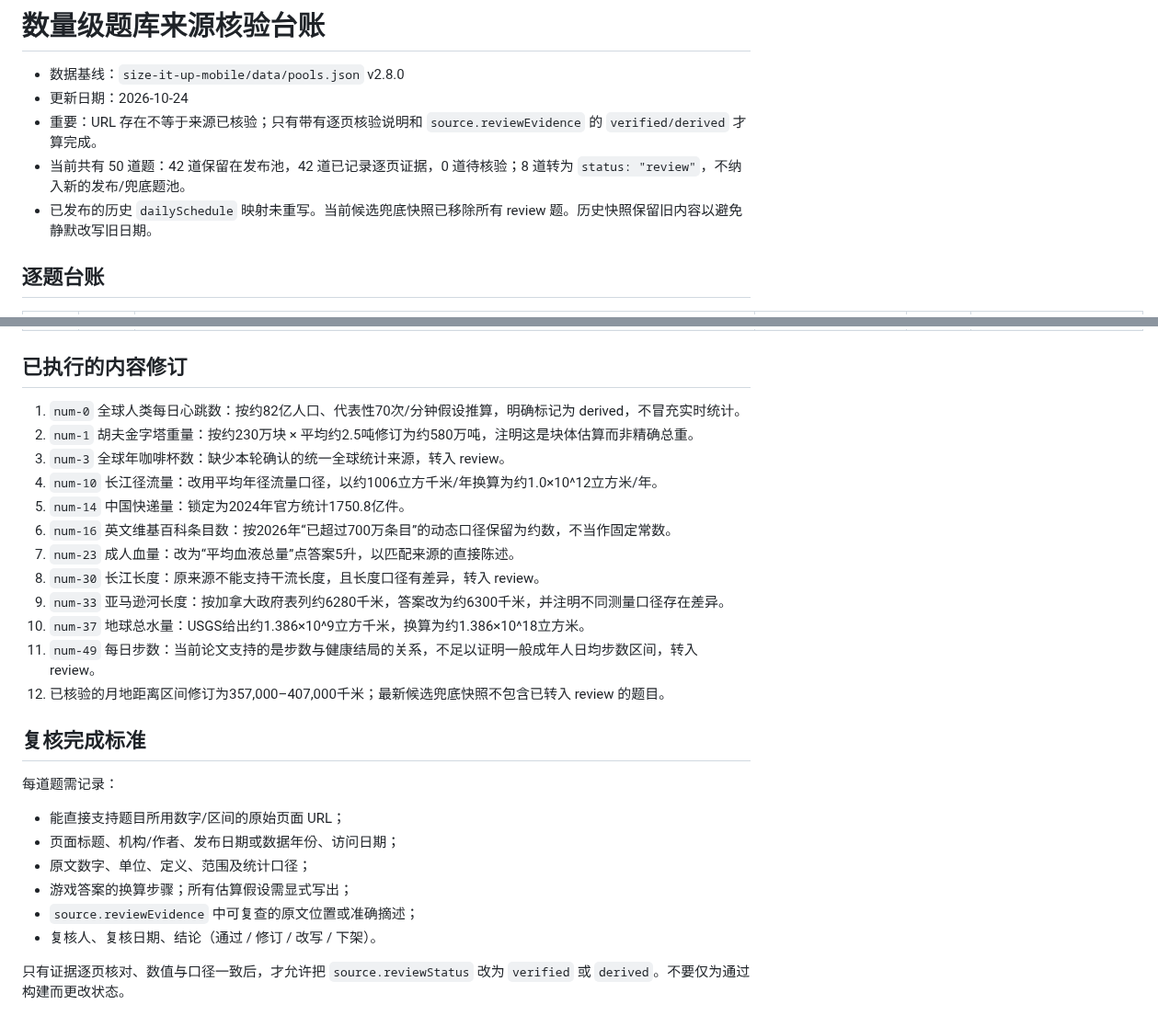
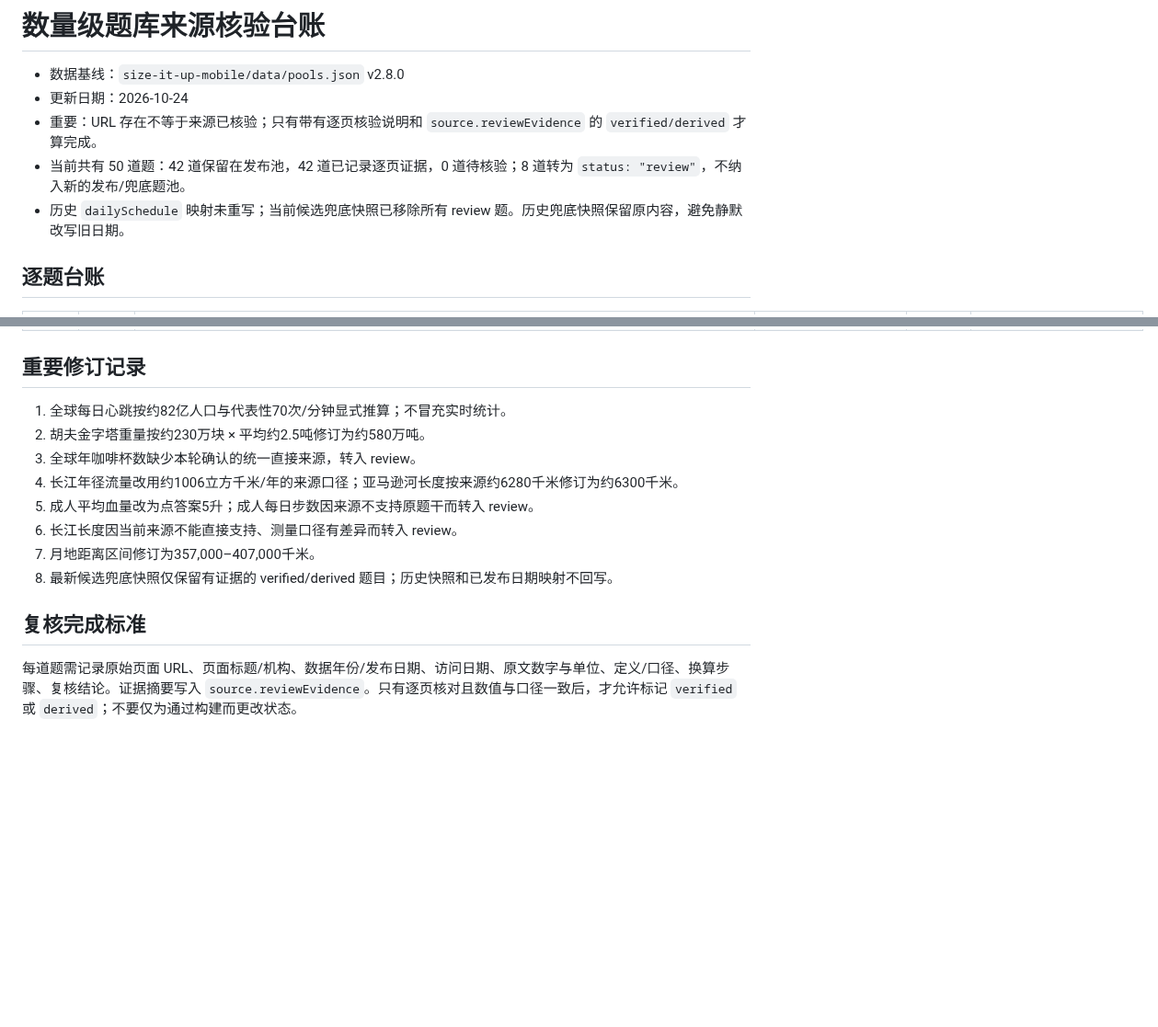
Before and after one commit to zonrin-lc/DXXDL, a Markdown page: NUMERIC-QUESTION-SOURCE-REVIEW.md, 2 parts joined by grey strips. Shown at 92% size. Rendered like a GitHub page; blank space fills up the shorter version.

Commit message:
docs: finalize numeric source review ledger for current release candidate

```diff
--- a/NUMERIC-QUESTION-SOURCE-REVIEW.md
+++ b/NUMERIC-QUESTION-SOURCE-REVIEW.md
@@ -4,7 +4,7 @@
 - 更新日期：2026-10-24
 - 重要：URL 存在不等于来源已核验；只有带有逐页核验说明和 `source.reviewEvidence` 的 `verified/derived` 才算完成。
 - 当前共有 50 道题：42 道保留在发布池，42 道已记录逐页证据，0 道待核验；8 道转为 `status: "review"`，不纳入新的发布/兜底题池。
-- 已发布的历史 `dailySchedule` 映射未重写。当前候选兜底快照已移除所有 review 题。历史快照保留旧内容以避免静默改写旧日期。
+- 历史 `dailySchedule` 映射未重写；当前候选兜底快照已移除所有 review 题。历史兜底快照保留原内容，避免静默改写旧日期。
 
 ## 逐题台账
 
@@ -61,29 +61,17 @@
 | num-48 | 成年人的体温大约是多少摄氏度？ | https://medlineplus.gov/ency/article/002341.htm | verified | 已核验 / 有证据 | 已打开 MedlinePlus Vital Signs 页面；健康成人静息体温常见范围为36.5–37.3℃，与游戏区间一致。 |
 | num-49 | 一个成年人每天大约走多少步？ | https://pubmed.ncbi.nlm.nih.gov/40713949/ | needs-review | 暂缓发布 / review | 现有来源是每日步数与健康结局的系统综述，讨论健康风险关联的拐点，不等同于一般成年人的实际日均步数分布。当前题干与证据口径不匹配，暂缓发布，待改写题目或补充代表性步数调查来源。 |
 
-## 已执行的内容修订
+## 重要修订记录
 
-1. `num-0` 全球人类每日心跳数：按约82亿人口、代表性70次/分钟假设推算，明确标记为 derived，不冒充实时统计。
-2. `num-1` 胡夫金字塔重量：按约230万块 × 平均约2.5吨修订为约580万吨，注明这是块体估算而非精确总重。
-3. `num-3` 全球年咖啡杯数：缺少本轮确认的统一全球统计来源，转入 review。
-4. `num-10` 长江径流量：改用平均年径流量口径，以约1006立方千米/年换算为约1.0×10^12立方米/年。
-5. `num-14` 中国快递量：锁定为2024年官方统计1750.8亿件。
-6. `num-16` 英文维基百科条目数：按2026年“已超过700万条目”的动态口径保留为约数，不当作固定常数。
-7. `num-23` 成人血量：改为“平均血液总量”点答案5升，以匹配来源的直接陈述。
-8. `num-30` 长江长度：原来源不能支持干流长度，且长度口径有差异，转入 review。
-9. `num-33` 亚马逊河长度：按加拿大政府表列约6280千米，答案改为约6300千米，并注明不同测量口径存在差异。
-10. `num-37` 地球总水量：USGS给出约1.386×10^9立方千米，换算为约1.386×10^18立方米。
-11. `num-49` 每日步数：当前论文支持的是步数与健康结局的关系，不足以证明一般成年人日均步数区间，转入 review。
-12. 已核验的月地距离区间修订为357,000–407,000千米；最新候选兜底快照不包含已转入 review 的题目。
+1. 全球每日心跳按约82亿人口与代表性70次/分钟显式推算；不冒充实时统计。
+2. 胡夫金字塔重量按约230万块 × 平均约2.5吨修订为约580万吨。
+3. 全球年咖啡杯数缺少本轮确认的统一直接来源，转入 review。
+4. 长江年径流量改用约1006立方千米/年的来源口径；亚马逊河长度按来源约6280千米修订为约6300千米。
+5. 成人平均血量改为点答案5升；成人每日步数因来源不支持原题干而转入 review。
+6. 长江长度因当前来源不能直接支持、测量口径有差异而转入 review。
+7. 月地距离区间修订为357,000–407,000千米。
+8. 最新候选兜底快照仅保留有证据的 verified/derived 题目；历史快照和已发布日期映射不回写。
 
 ## 复核完成标准
 
-每道题需记录：
-- 能直接支持题目所用数字/区间的原始页面 URL；
-- 页面标题、机构/作者、发布日期或数据年份、访问日期；
-- 原文数字、单位、定义、范围及统计口径；
-- 游戏答案的换算步骤；所有估算假设需显式写出；
-- `source.reviewEvidence` 中可复查的原文位置或准确摘述；
-- 复核人、复核日期、结论（通过 / 修订 / 改写 / 下架）。
-
-只有证据逐页核对、数值与口径一致后，才允许把 `source.reviewStatus` 改为 `verified` 或 `derived`。不要仅为通过构建而更改状态。
+每道题需记录原始页面 URL、页面标题/机构、数据年份/发布日期、访问日期、原文数字与单位、定义/口径、换算步骤、复核结论。证据摘要写入 `source.reviewEvidence`。只有逐页核对且数值与口径一致后，才允许标记 `verified` 或 `derived`；不要仅为通过构建而更改状态。
```
